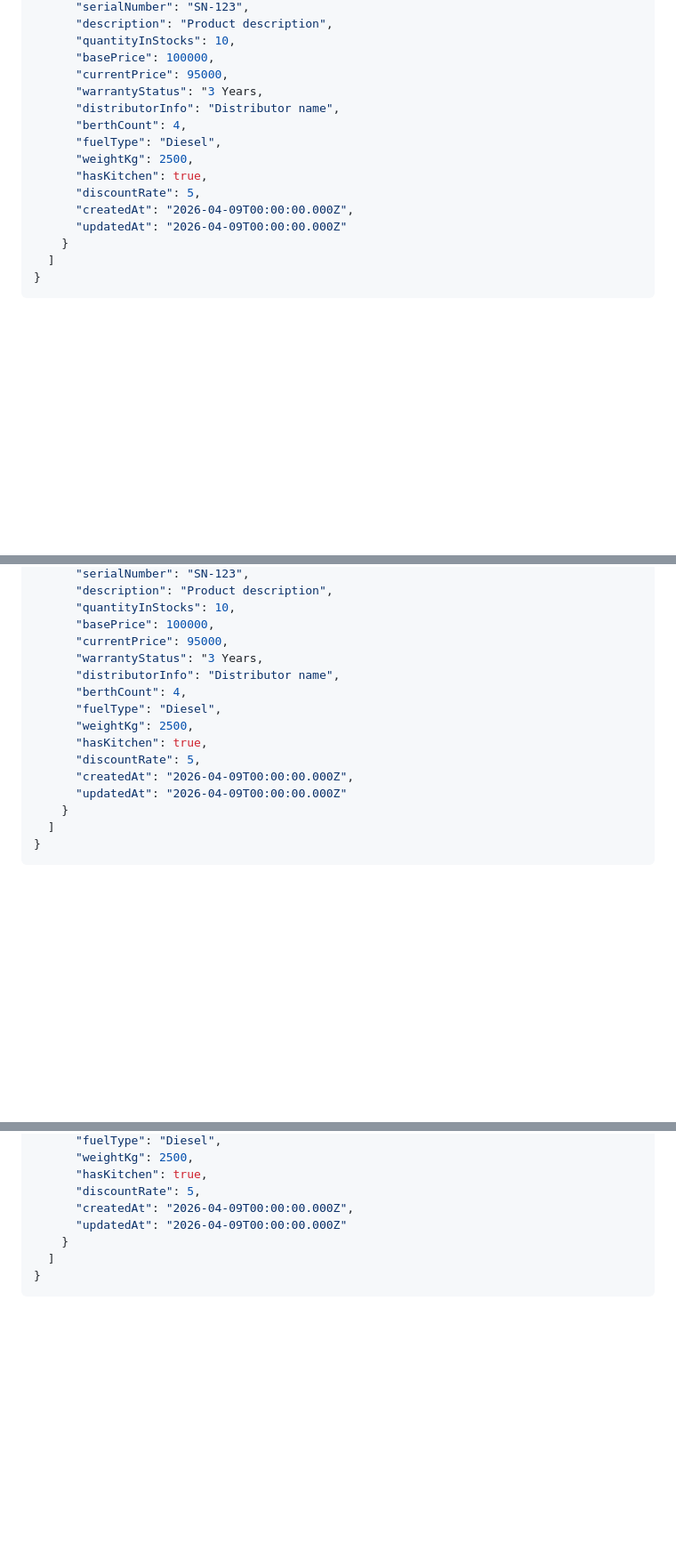
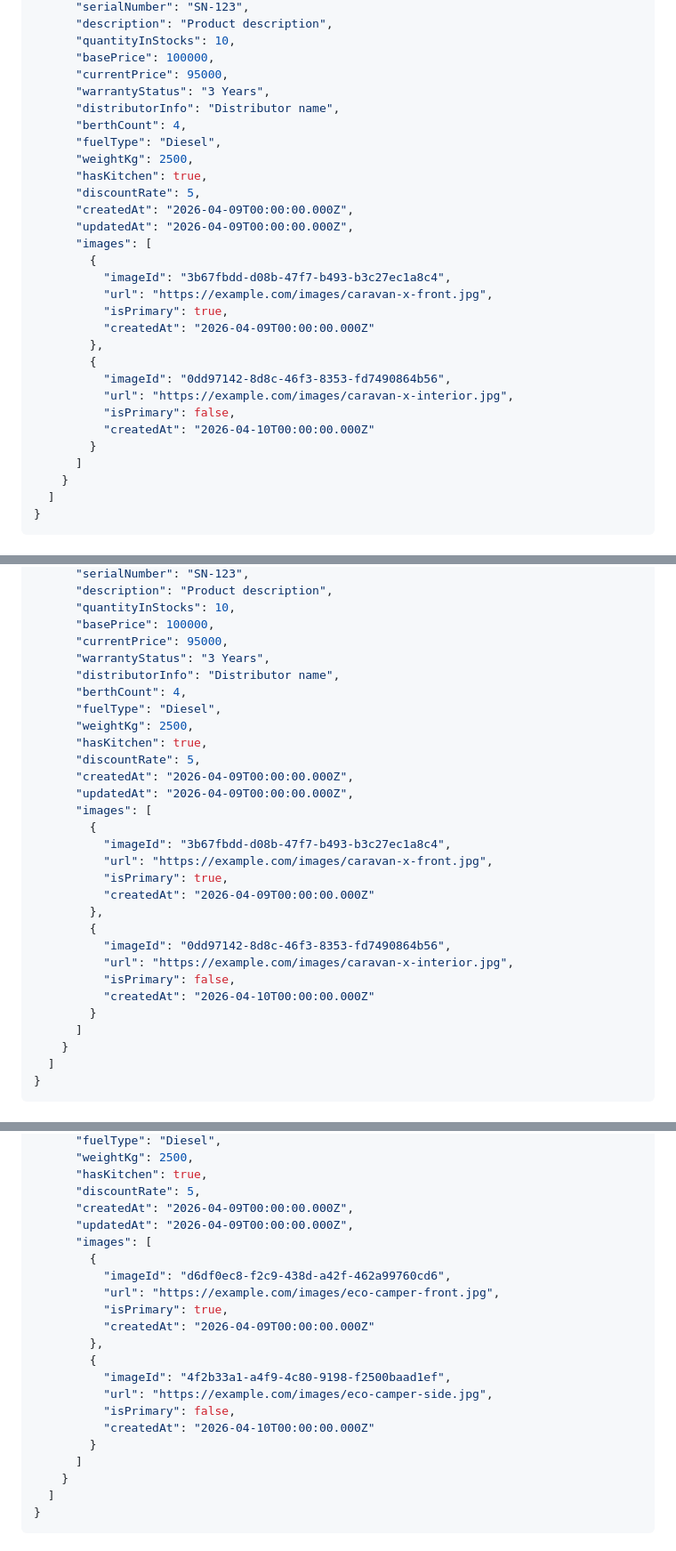
Before and after one commit to ICHORd12/Caravan_Palace, a Markdown page: API_ENDPOINTS.md, 3 parts joined by grey strips. Shown at 89% size. GitHub-like rendering; blank space fills up the shorter version.

```diff
--- a/API_ENDPOINTS.md
+++ b/API_ENDPOINTS.md
@@ -515,7 +528,7 @@ Note: the current backend returns `201`, even though this is a read endpoint.
       "quantityInStocks": 10,
       "basePrice": 100000,
       "currentPrice": 95000,
-      "warrantyStatus": "3 Years,
+      "warrantyStatus": "3 Years",
       "distributorInfo": "Distributor name",
       "berthCount": 4,
       "fuelType": "Diesel",
@@ -523,7 +536,21 @@ Note: the current backend returns `201`, even though this is a read endpoint.
       "hasKitchen": true,
       "discountRate": 5,
       "createdAt": "2026-04-09T00:00:00.000Z",
-      "updatedAt": "2026-04-09T00:00:00.000Z"
+      "updatedAt": "2026-04-09T00:00:00.000Z",
+      "images": [
+        {
+          "imageId": "3b67fbdd-d08b-47f7-b493-b3c27ec1a8c4",
+          "url": "https://example.com/images/caravan-x-front.jpg",
+          "isPrimary": true,
+          "createdAt": "2026-04-09T00:00:00.000Z"
+        },
+        {
+          "imageId": "0dd97142-8d8c-46f3-8353-fd7490864b56",
+          "url": "https://example.com/images/caravan-x-interior.jpg",
+          "isPrimary": false,
+          "createdAt": "2026-04-10T00:00:00.000Z"
+        }
+      ]
     }
   ]
 }
@@ -581,7 +608,7 @@ Status: `201 Created`
       "quantityInStocks": 10,
       "basePrice": 100000,
       "currentPrice": 95000,
-      "warrantyStatus": "3 Years,
+      "warrantyStatus": "3 Years",
       "distributorInfo": "Distributor name",
       "berthCount": 4,
       "fuelType": "Diesel",
@@ -589,7 +616,21 @@ Status: `201 Created`
       "hasKitchen": true,
       "discountRate": 5,
       "createdAt": "2026-04-09T00:00:00.000Z",
-      "updatedAt": "2026-04-09T00:00:00.000Z"
+      "updatedAt": "2026-04-09T00:00:00.000Z",
+      "images": [
+        {
+          "imageId": "3b67fbdd-d08b-47f7-b493-b3c27ec1a8c4",
+          "url": "https://example.com/images/caravan-x-front.jpg",
+          "isPrimary": true,
+          "createdAt": "2026-04-09T00:00:00.000Z"
+        },
+        {
+          "imageId": "0dd97142-8d8c-46f3-8353-fd7490864b56",
+          "url": "https://example.com/images/caravan-x-interior.jpg",
+          "isPrimary": false,
+          "createdAt": "2026-04-10T00:00:00.000Z"
+        }
+      ]
     }
   ]
 }
@@ -650,7 +691,21 @@ Status: `200 OK`
       "hasKitchen": true,
       "discountRate": 5,
       "createdAt": "2026-04-09T00:00:00.000Z",
-      "updatedAt": "2026-04-09T00:00:00.000Z"
+      "updatedAt": "2026-04-09T00:00:00.000Z",
+      "images": [
+        {
+          "imageId": "d6df0ec8-f2c9-438d-a42f-462a99760cd6",
+          "url": "https://example.com/images/eco-camper-front.jpg",
+          "isPrimary": true,
+          "createdAt": "2026-04-09T00:00:00.000Z"
+        },
+        {
+          "imageId": "4f2b33a1-a4f9-4c80-9198-f2500baad1ef",
+          "url": "https://example.com/images/eco-camper-side.jpg",
+          "isPrimary": false,
+          "createdAt": "2026-04-10T00:00:00.000Z"
+        }
+      ]
     }
   ]
 }
```
Also changed, not shown: other parts of API_ENDPOINTS.md (+28 -1 lines).
